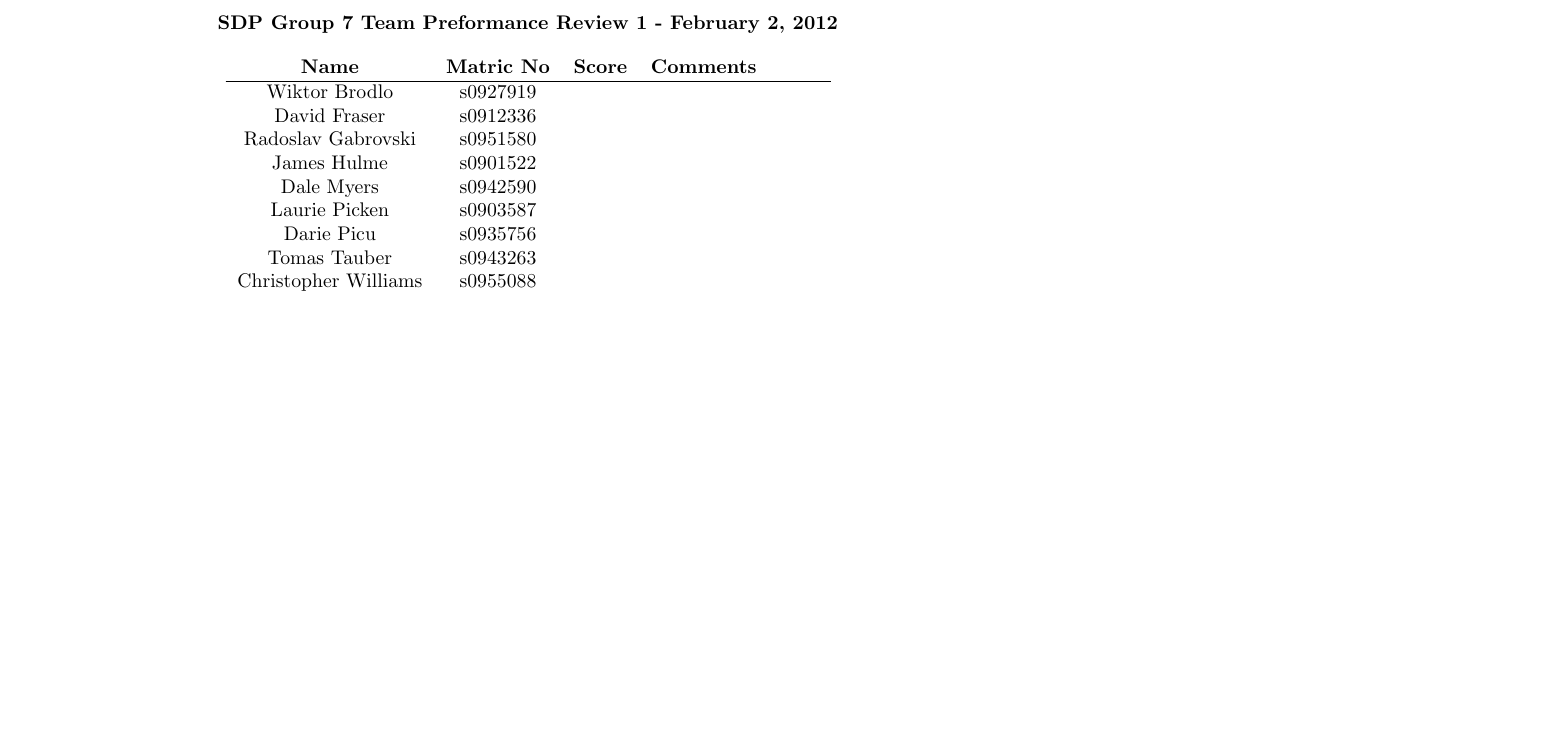
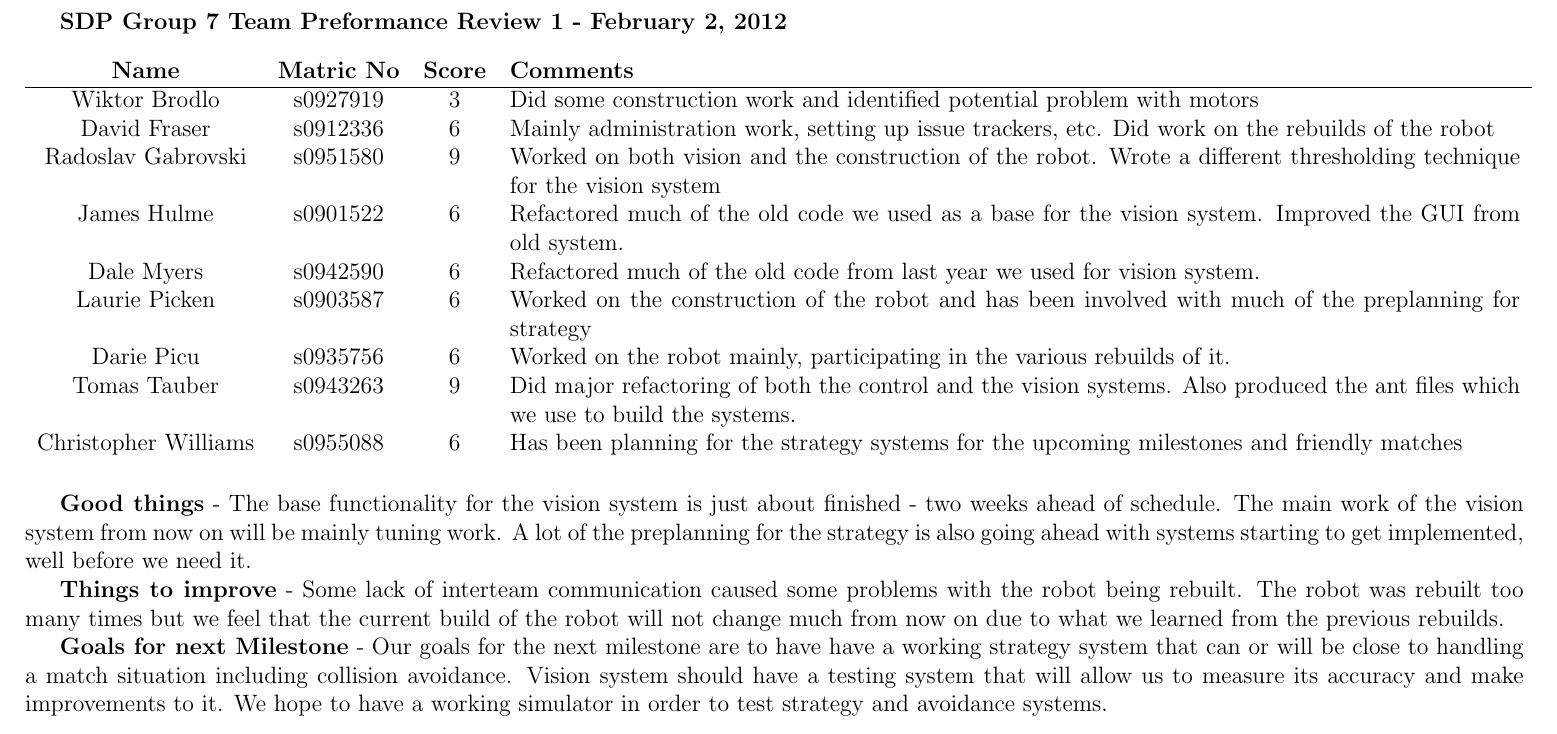
Before and after one commit to sdpgroup7/documents, a LaTeX document (performance/milestone1/teamreview.tex): part of the page, cut so that both start at the same text. Compiled offline with pdfLaTeX.

Commit message:
Added team review and team review pdf

```diff
--- a/performance/milestone1/teamreview.tex
+++ b/performance/milestone1/teamreview.tex
@@ -1,6 +1,7 @@
-\documentclass[10pt, a4paper]{article} %Defines the document, we are forced to use 10pt
-
+\documentclass[12pt, a4paper]{article} %Defines the document, we are forced to use 12pt
+\usepackage[a4paper,landscape]{geometry}
 \usepackage{longtable}
+\usepackage[cm]{fullpage} %makes the margins more reasonable for a 1 page report
 
 
 \begin{document}
@@ -25,51 +26,73 @@
 
     Wiktor Brodlo &
     s0927919 &
-    &
-    \\
+    3&
+    Did some construction work and identified potential problem with motors\\
 
     David Fraser &
     s0912336 &
-    &
-    \\
+    6&
+    Mainly administration work, setting up issue trackers, etc. Did work on the
+    rebuilds of the robot\\
 
     Radoslav Gabrovski &
     s0951580 &
-    &
-    \\
+    9&
+    Worked on both vision and the construction of the robot. Wrote a different
+    thresholding technique for the vision system\\
 
     James Hulme &
     s0901522 &
-    &
-    \\
+    6&
+    Refactored much of the old code we used as a base for the vision system.
+    Improved the GUI from old system.\\
 
     Dale Myers &
     s0942590 &
-    &
-    \\
+    6&
+    Refactored much of the old code from last year we used for vision system. \\
 
     Laurie Picken &
     s0903587 &
-    &
-    \\
+    6&
+    Worked on the construction of the robot and has been involved with much of
+    the preplanning for strategy\\
 
     Darie Picu &
     s0935756 &
-    &
-    \\
+    6&
+    Worked on the robot mainly, participating in the various rebuilds of it.\\
 
     Tomas Tauber &
     s0943263 &
-    &
-    \\
+    9&
+    Did major refactoring of both the control and the vision systems. Also
+    produced the ant files which we use to build the systems.\\
 
     Christopher Williams &
     s0955088 &
-    &
-    \\
+    6&
+    Has been planning for the strategy systems for the upcoming milestones and
+    friendly matches\\
 
 
 \end{longtable}
 
+\textbf{Good things} - The base functionality for the vision system is just
+about finished - two weeks ahead of schedule. The main work of the vision
+system from now on will be mainly tuning work. A lot of the preplanning for the
+strategy is also going ahead with systems starting to get implemented, well
+before we need it.
 
+\textbf{Things to improve} - Some lack of interteam communication caused some
+problems with the robot being rebuilt. The robot was rebuilt too many times but we
+feel that the current build of the robot will not change much from now on due
+to what we learned from the previous rebuilds.
+
+\textbf{Goals for next Milestone} - Our goals for the next milestone are to
+have have a working strategy system that can or will be close to handling
+a match situation including collision avoidance. Vision system should have
+a testing system that will allow us to measure its accuracy and make
+improvements to it. We hope to have a working simulator in order to test
+strategy and avoidance systems.
 \end{document}
```
Also changed, not shown: performance/milestone1/teamreview.pdf (added), performance/milestone1/teamreview.tex (2 more changed lines).
